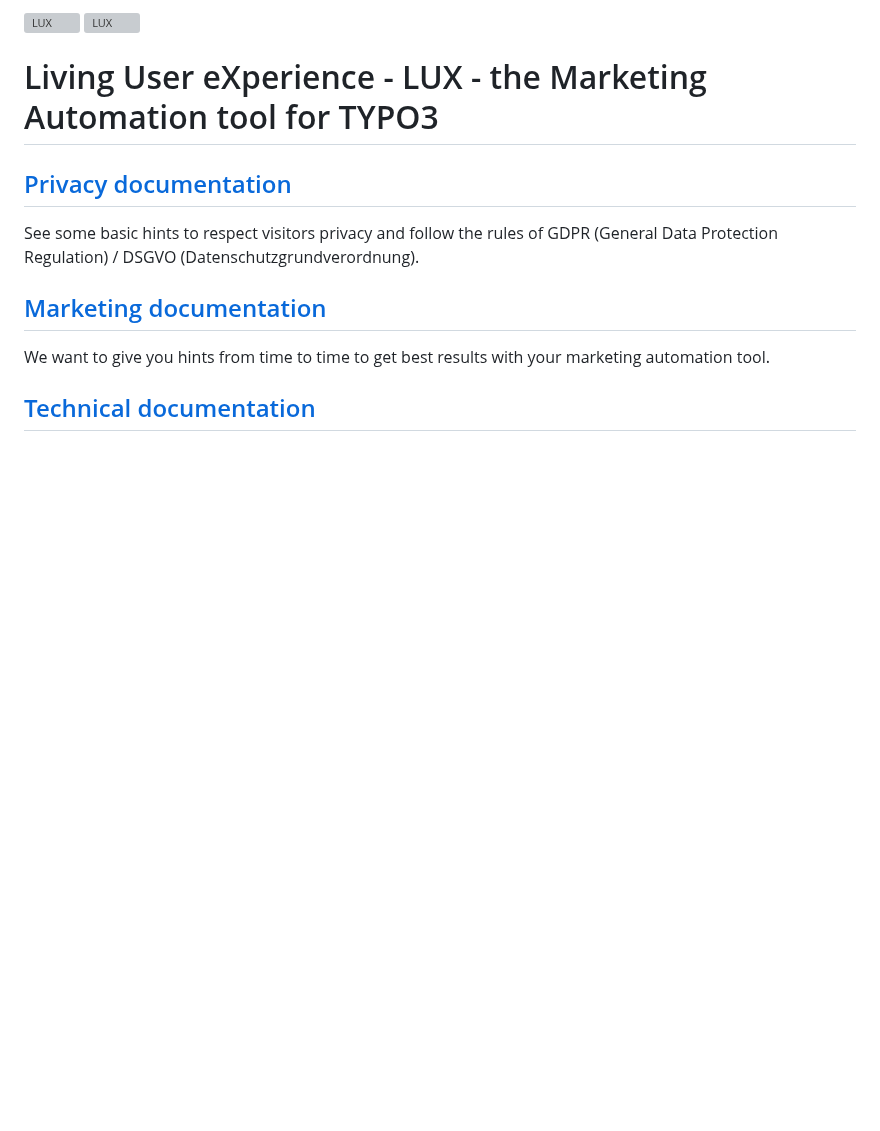
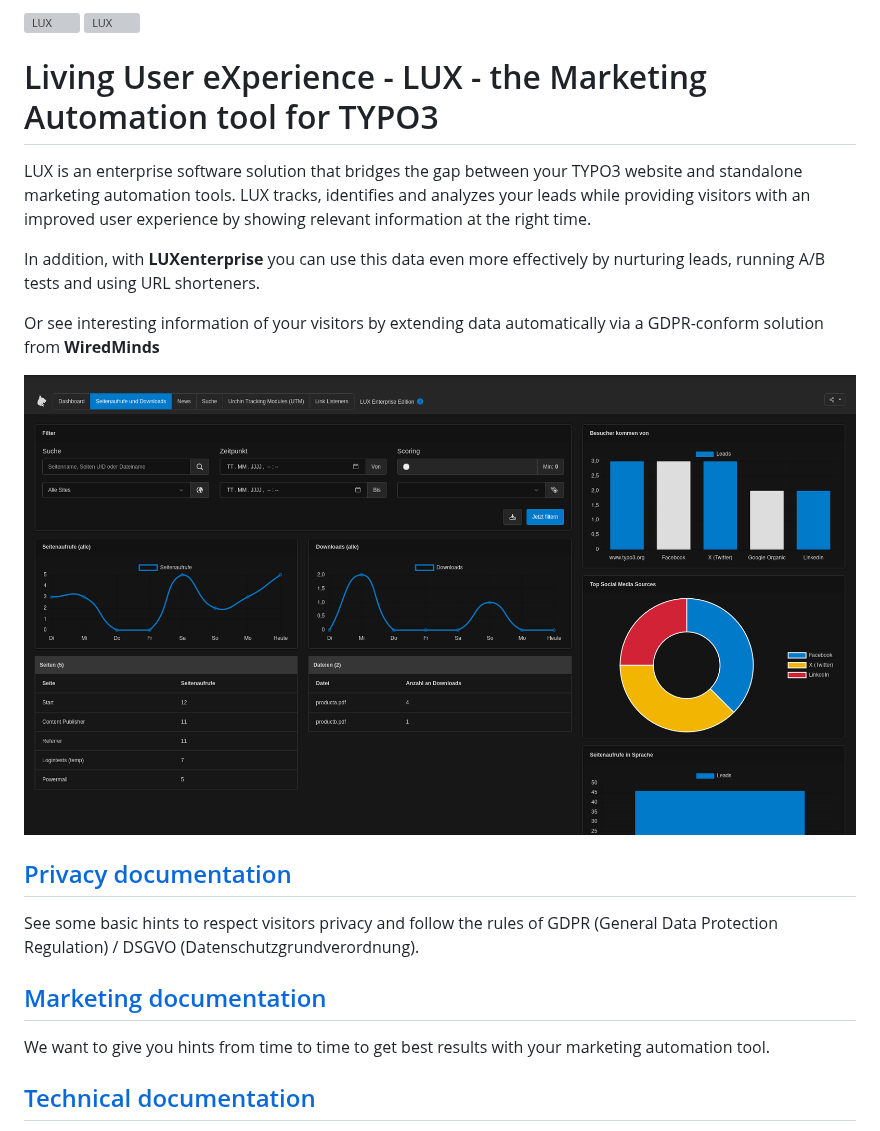
Before and after one commit to in2code-de/lux, a Markdown page: Documentation/Index.md, the part around one of its changes. Drawn GitHub-style; pictures changed too: Documentation/Images/screenshot_analysis_content_dark.png (added); blank space fills up the shorter version; grey boxes are pictures that could not be loaded.

Commit message:
[TASK] Small changes in documentation

```diff
--- a/Documentation/Index.md
+++ b/Documentation/Index.md
@@ -3,5 +3,17 @@
 
 # Living User eXperience - LUX - the Marketing Automation tool for TYPO3
+
+LUX is an enterprise software solution that bridges the gap between your TYPO3 website and standalone marketing
+automation tools. LUX tracks, identifies and analyzes your leads while providing visitors with an improved user
+experience by showing relevant information at the right time.
+
+In addition, with **LUXenterprise** you can use this data even more effectively by nurturing leads, running A/B tests
+and using URL shorteners.
+
+Or see interesting information of your visitors by extending data automatically via a GDPR-conform solution from
+**WiredMinds**
+
+![LUX screenshot](Images/screenshot_analysis_content_dark.png "LUX")
 
 ## [Privacy documentation](Privacy/Index.md)
 See some basic hints to respect visitors privacy and follow the rules of GDPR (General Data Protection Regulation)
```
Also changed, not shown: other parts of Documentation/Index.md (+2 -2 lines).
